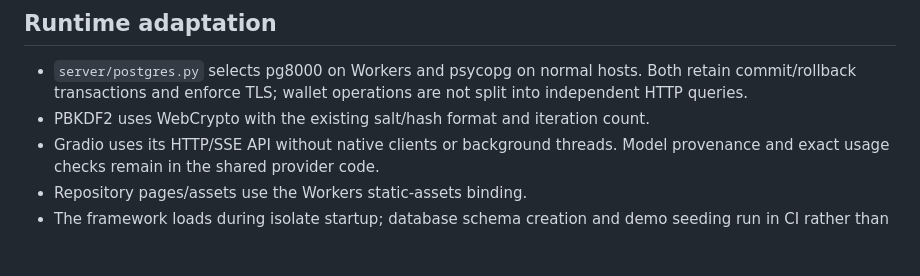
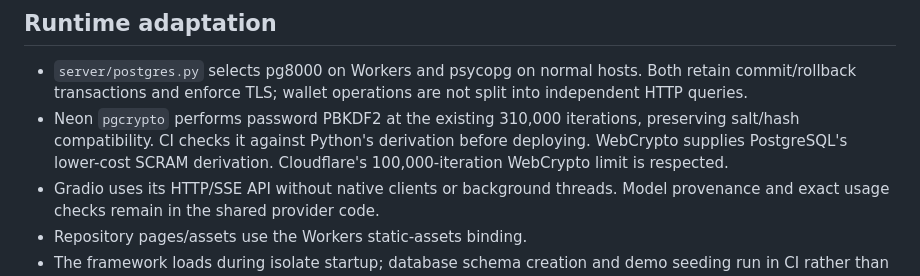
Before and after one commit to Atanseiye/EDN-portal, a Markdown page: deploy/cloudflare/README.md, the part around the change. Rendered like a GitHub page; blank space fills up the shorter version.

Commit message:
Document verified Neon password hashing architecture [skip ci]

```diff
--- a/deploy/cloudflare/README.md
+++ b/deploy/cloudflare/README.md
@@ -34,7 +34,10 @@ ledger verification before changing client URLs or DNS.
 - `server/postgres.py` selects pg8000 on Workers and psycopg on normal hosts.
   Both retain commit/rollback transactions and enforce TLS; wallet operations
   are not split into independent HTTP queries.
-- PBKDF2 uses WebCrypto with the existing salt/hash format and iteration count.
+- Neon `pgcrypto` performs password PBKDF2 at the existing 310,000 iterations,
+  preserving salt/hash compatibility. CI checks it against Python's derivation
+  before deploying. WebCrypto supplies PostgreSQL's lower-cost SCRAM derivation.
+  Cloudflare's 100,000-iteration WebCrypto limit is respected.
 - Gradio uses its HTTP/SSE API without native clients or background threads.
   Model provenance and exact usage checks remain in the shared provider code.
 - Repository pages/assets use the Workers static-assets binding.
```
